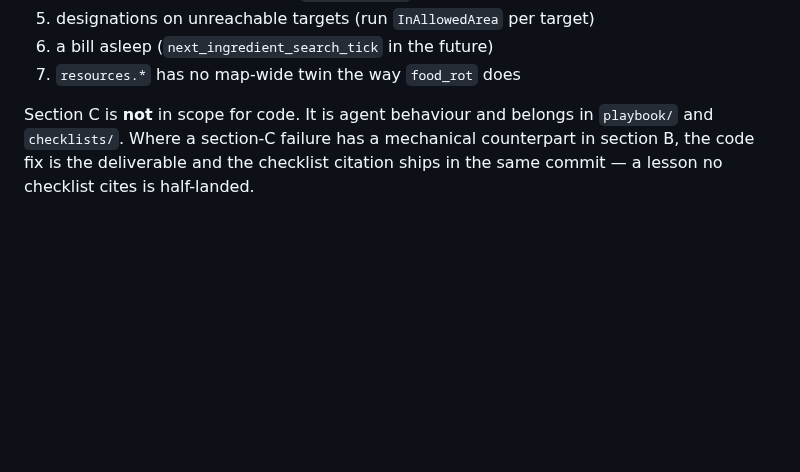
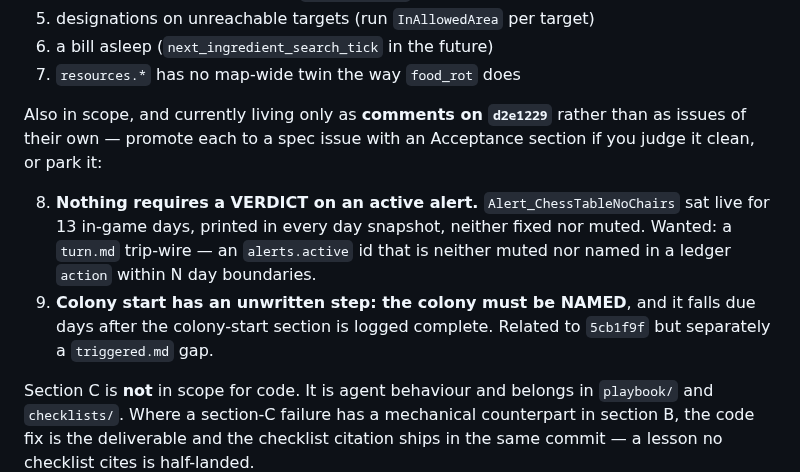
Before and after one commit to Borges-Fable/autorimmer, a Markdown page: RUNS/m1-20260901/orchestration-prompt-repair-round.md, the part around the change. Drawn GitHub-style; blank space fills up the shorter version.

Commit message:
Amend the repair-round prompt: add the two d2e1229 comment-gaps to scope
Closed 53846a8 as a duplicate of e08c3e5 — its title never took (the body's
first line became the title) and the retry filed the same content with the
labels. Two workers would otherwise have been dispatched at the same fix.

Added scope items 8 and 9, which existed only as comments on d2e1229 and would
have been missed: nothing requires a VERDICT on an active alert
(Alert_ChessTableNoChairs sat live 13 days), and colony start has an unwritten
naming step that falls due days after the section is logged complete.

Co-Authored-By: Claude Opus 5 (1M context) <noreply@anthropic.com>
Claude-Session: https://claude.ai/code/session_01J49Y2LqthWCVorDhMZsa4J

```diff
--- a/RUNS/m1-20260901/orchestration-prompt-repair-round.md
+++ b/RUNS/m1-20260901/orchestration-prompt-repair-round.md
@@ -49,6 +49,18 @@ section before dispatching it**, per the repo's standing rule):
 5. designations on unreachable targets (run `InAllowedArea` per target)
 6. a bill asleep (`next_ingredient_search_tick` in the future)
 7. `resources.*` has no map-wide twin the way `food_rot` does
+
+Also in scope, and currently living only as **comments on `d2e1229`** rather than
+as issues of their own — promote each to a spec issue with an Acceptance section
+if you judge it clean, or park it:
+
+8. **Nothing requires a VERDICT on an active alert.** `Alert_ChessTableNoChairs`
+   sat live for 13 in-game days, printed in every day snapshot, neither fixed
+   nor muted. Wanted: a `turn.md` trip-wire — an `alerts.active` id that is
+   neither muted nor named in a ledger `action` within N day boundaries.
+9. **Colony start has an unwritten step: the colony must be NAMED**, and it
+   falls due days after the colony-start section is logged complete. Related to
+   `5cb1f9f` but separately a `triggered.md` gap.
 
 Section C is **not** in scope for code. It is agent behaviour and belongs in
 `playbook/` and `checklists/`. Where a section-C failure has a mechanical
```
